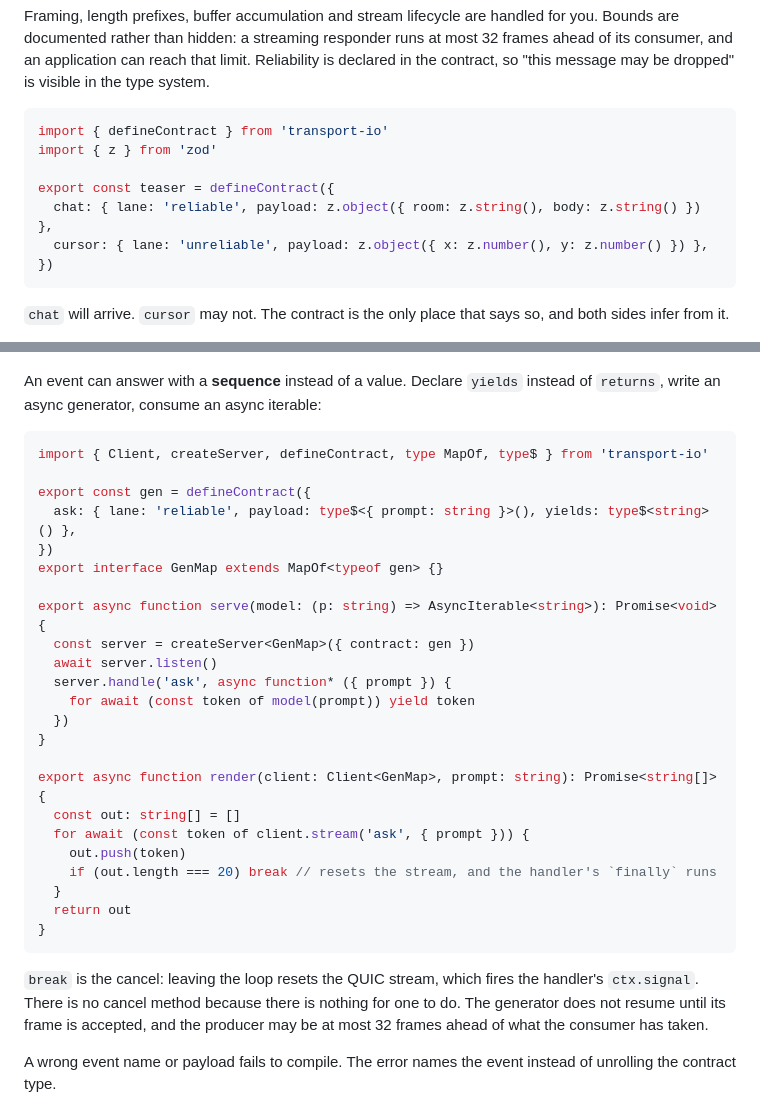
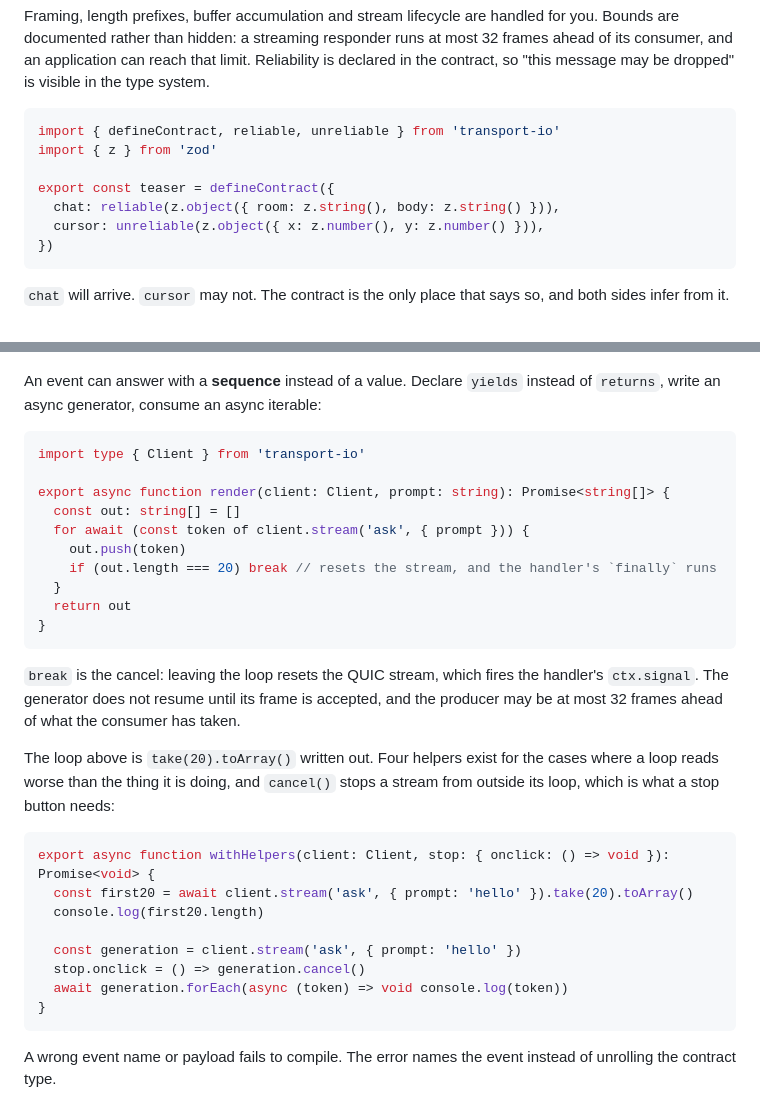
Before and after one commit to transport-io/transport-io, a Markdown page: README.md, 2 parts joined by grey strips. Rendered like a GitHub page.

````diff
--- a/README.md
+++ b/README.md
@@ -14,12 +14,12 @@ of its consumer, and an application can reach that limit. Reliability is declare
 contract, so "this message may be dropped" is visible in the type system.
 
 ```ts
-import { defineContract } from 'transport-io'
+import { defineContract, reliable, unreliable } from 'transport-io'
 import { z } from 'zod'
 
 export const teaser = defineContract({
-  chat: { lane: 'reliable', payload: z.object({ room: z.string(), body: z.string() }) },
-  cursor: { lane: 'unreliable', payload: z.object({ x: z.number(), y: z.number() }) },
+  chat: reliable(z.object({ room: z.string(), body: z.string() })),
+  cursor: unreliable(z.object({ x: z.number(), y: z.number() })),
 })
 ```
 
@@ -131,23 +177,10 @@ export async function run(url: string): Promise<number> {
 An event can answer with a **sequence** instead of a value. Declare `yields` instead of
 `returns`, write an async generator, consume an async iterable:
 
-```ts standalone
-import { Client, createServer, defineContract, type MapOf, type$ } from 'transport-io'
+```ts
+import type { Client } from 'transport-io'
 
-export const gen = defineContract({
-  ask: { lane: 'reliable', payload: type$<{ prompt: string }>(), yields: type$<string>() },
-})
-export interface GenMap extends MapOf<typeof gen> {}
-
-export async function serve(model: (p: string) => AsyncIterable<string>): Promise<void> {
-  const server = createServer<GenMap>({ contract: gen })
-  await server.listen()
-  server.handle('ask', async function* ({ prompt }) {
-    for await (const token of model(prompt)) yield token
-  })
-}
-
-export async function render(client: Client<GenMap>, prompt: string): Promise<string[]> {
+export async function render(client: Client, prompt: string): Promise<string[]> {
   const out: string[] = []
   for await (const token of client.stream('ask', { prompt })) {
     out.push(token)
@@ -158,9 +191,23 @@ export async function render(client: Client<GenMap>, prompt: string): Promise<st
 ```
 
 `break` is the cancel: leaving the loop resets the QUIC stream, which fires the handler's
-`ctx.signal`. There is no cancel method because there is nothing for one to do. The
-generator does not resume until its frame is accepted, and the producer may be at most 32
-frames ahead of what the consumer has taken.
+`ctx.signal`. The generator does not resume until its frame is accepted, and the producer
+may be at most 32 frames ahead of what the consumer has taken.
+
+The loop above is `take(20).toArray()` written out. Four helpers exist for the cases where a
+loop reads worse than the thing it is doing, and `cancel()` stops a stream from outside its
+loop, which is what a stop button needs:
+
+```ts
+export async function withHelpers(client: Client, stop: { onclick: () => void }): Promise<void> {
+  const first20 = await client.stream('ask', { prompt: 'hello' }).take(20).toArray()
+  console.log(first20.length)
+
+  const generation = client.stream('ask', { prompt: 'hello' })
+  stop.onclick = () => generation.cancel()
+  await generation.forEach(async (token) => void console.log(token))
+}
+```
 
 A wrong event name or payload fails to compile. The error names the event instead of
 unrolling the contract type.
````
Also changed, not shown: other parts of README.md (+61 -15 lines).
